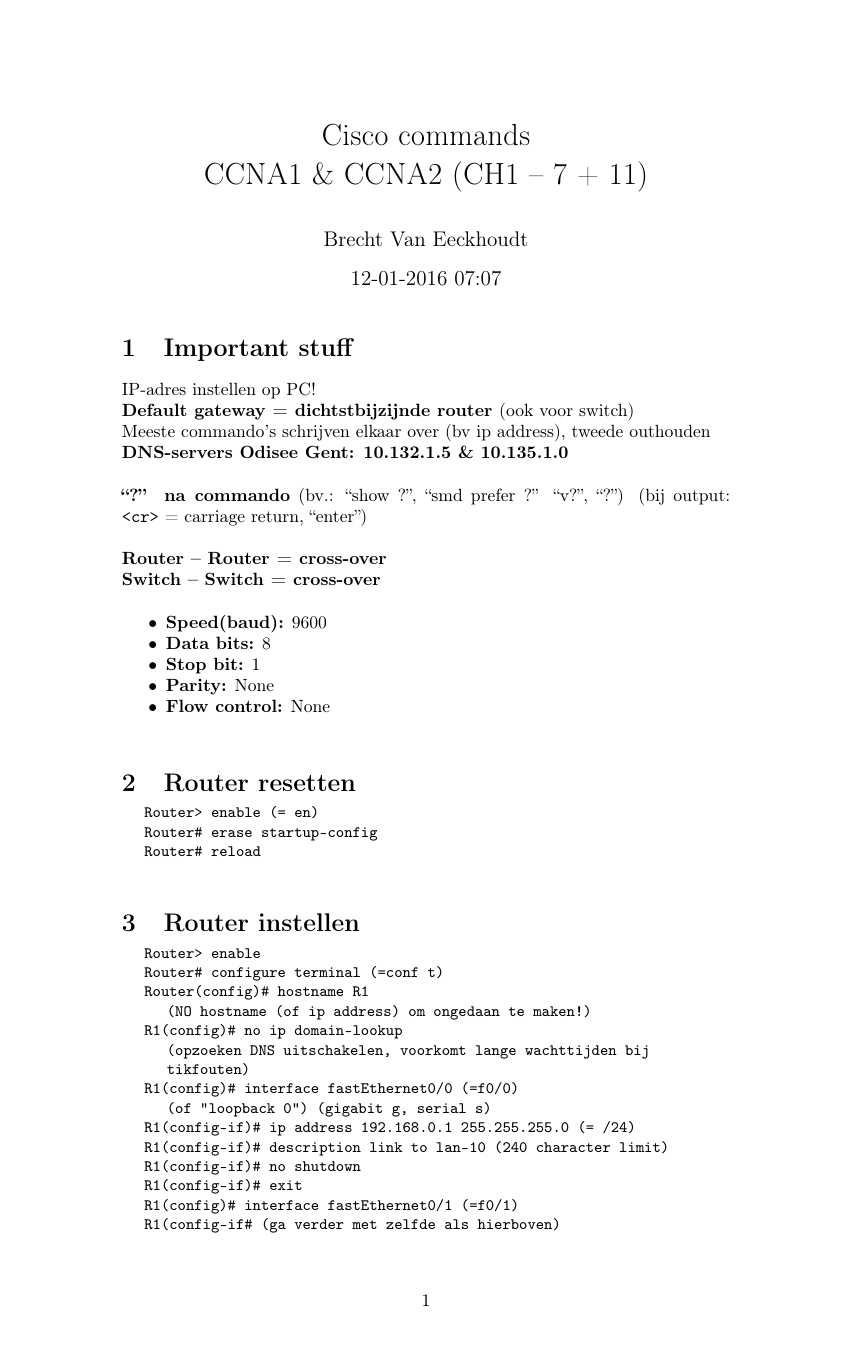
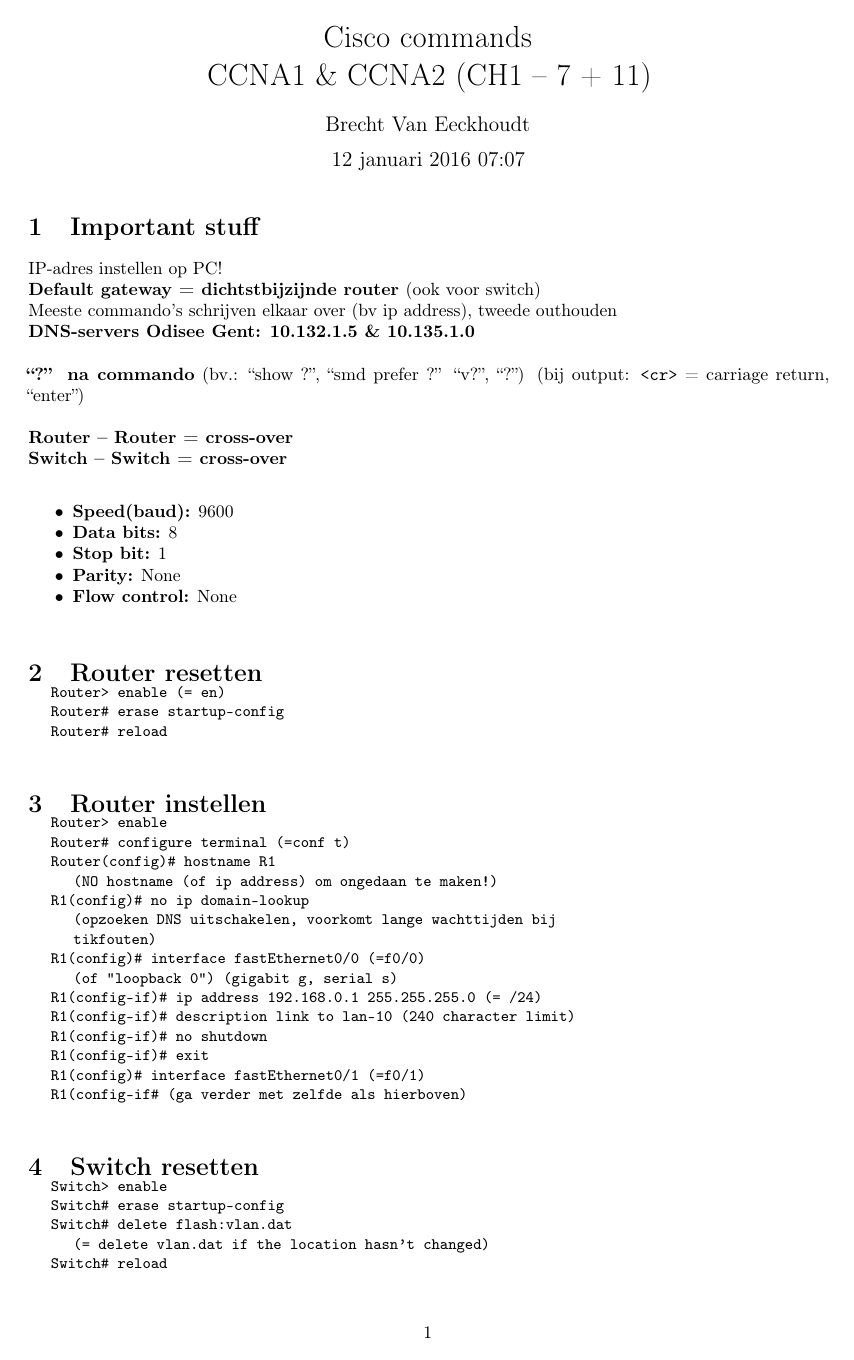
Before and after one commit to ikdoeict-notes/datanetwerken-2, a LaTeX document (cisco-commands.tex): page 1 of 15 before the commit and page 1 of 13 after it. Compiled offline with pdfLaTeX.

Commit message:
different page

```diff
--- a/cisco-commands.tex
+++ b/cisco-commands.tex
@@ -2,6 +2,10 @@
 \usepackage{enumitem}
 \usepackage{listings}
 \usepackage[T1]{fontenc}
+\usepackage[utf8x]{inputenc}
+\usepackage[parfill]{parskip}
+\usepackage[dutch]{babel}
+\usepackage{microtype, fullpage}
 %\usepackage[compact]{titlesec}
 
 \lstset{aboveskip=-6pt,belowskip=10pt}
```
Also changed, not shown: cisco-commands.pdf, 1 other file.
